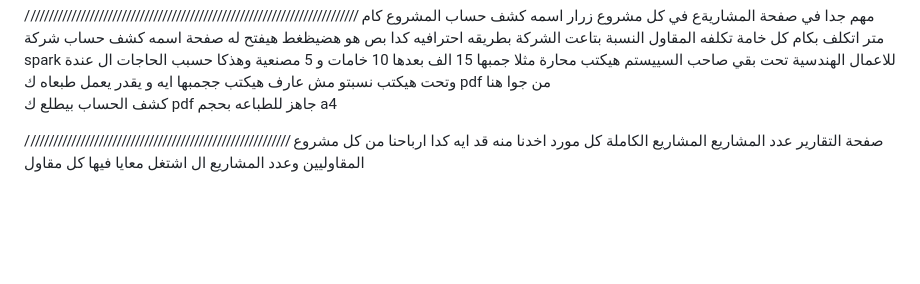
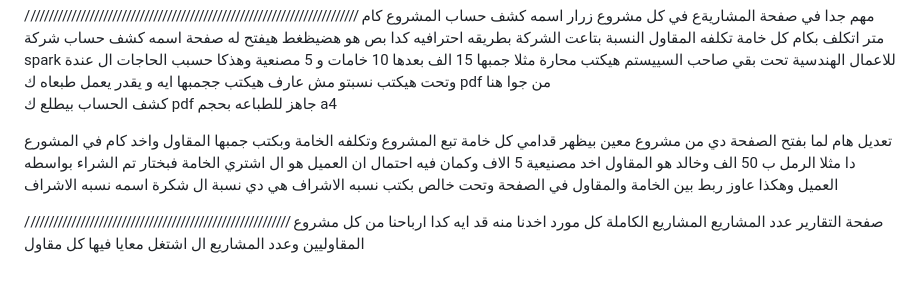
Before and after one commit to khaleddaidar012/spark_system, a Markdown page: all_plan.md, the part around the change. Rendered like a GitHub page; blank space fills up the shorter version.

```diff
--- a/all_plan.md
+++ b/all_plan.md
@@ -63,6 +63,16 @@
 و يقدر يعمل طبعاه ك pdf من جوا هنا
 كشف الحساب بيطلع ك pdf جاهز للطباعه بحجم a4
 
+تعديل هام
+لما بفتح الصفحة دي من مشروع معين
+ بيظهر قدامي كل خامة تبع المشروع وتكلفه الخامة
+ وبكتب جمبها المقاول واخد كام في المشورع دا
+ مثلا الرمل ب 50 الف  وخالد  هو المقاول اخد مصنيعية 5 الاف
+ وكمان فيه احتمال ان العميل هو ال اشتري الخامة فبختار تم الشراء بواسطه العميل
+ وهكذا عاوز ربط بين الخامة والمقاول في الصفحة
+ وتحت خالص بكتب نسبه الاشراف هي دي نسبة ال شكرة اسمه نسبه الاشراف
+
+
 
 
 //////////////////////////////////////////////////////////
```
Also changed, not shown: tasks/07-project-statement-of-account-pdf.md (+59 -47 lines).
